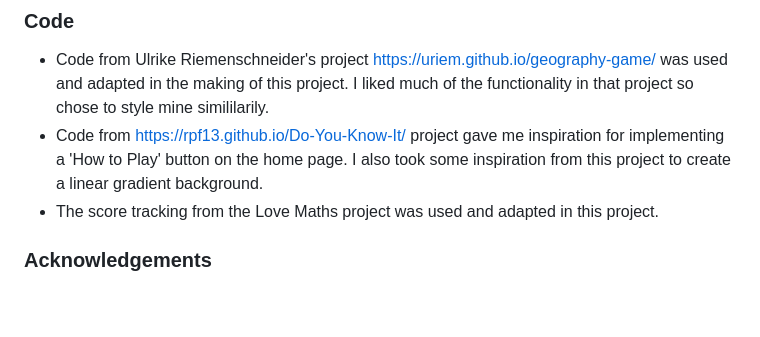
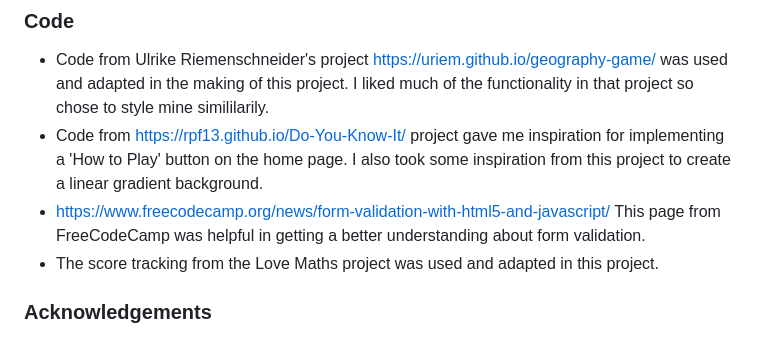
Before and after one commit to Marchopkins96/sports-quiz, a Markdown page: README.md, the part around the change. GitHub-like rendering; blank space fills up the shorter version.

Commit message:
Add final changes to readme

```diff
--- a/README.md
+++ b/README.md
@@ -327,6 +327,7 @@ The repository can be cloned by the following steps:
 
 - Code from Ulrike Riemenschneider's project https://uriem.github.io/geography-game/ was used and adapted in the making of this project. I liked much of the functionality in that project so chose to style mine simililarily.
 - Code from https://rpf13.github.io/Do-You-Know-It/ project gave me inspiration for implementing a 'How to Play' button on the home page. I also took some inspiration from this project to create a linear gradient background.
+- https://www.freecodecamp.org/news/form-validation-with-html5-and-javascript/ This page from FreeCodeCamp was helpful in getting a better understanding about form validation.
 - The score tracking from the Love Maths project was used and adapted in this project.
 
 ### Acknowledgements
```
